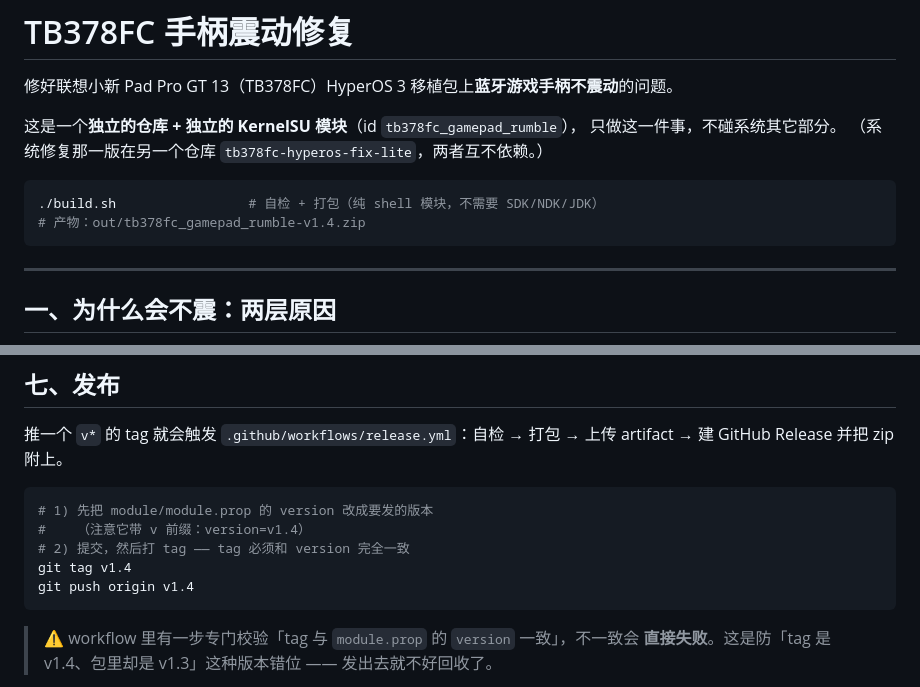
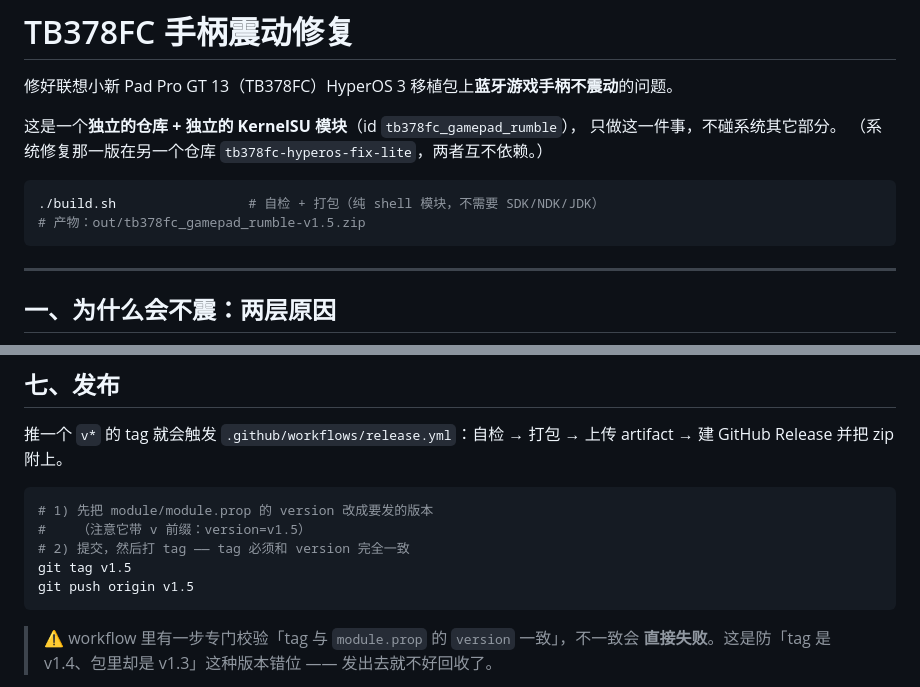
Before and after one commit to 0fuling0/tb378fc-gamepad-rumble, a Markdown page: README.md, 2 parts joined by grey strips. Rendered like a GitHub page.

Commit message:
README: 发布章节与产物路径的版本号同步为 v1.5

````diff
--- a/README.md
+++ b/README.md
@@ -8,7 +8,7 @@
 
 ```bash
 ./build.sh                 # 自检 + 打包（纯 shell 模块，不需要 SDK/NDK/JDK）
-# 产物：out/tb378fc_gamepad_rumble-v1.4.zip
+# 产物：out/tb378fc_gamepad_rumble-v1.5.zip
 ```
 
 ---
@@ -488,10 +488,10 @@ artifact → 建 GitHub Release 并把 zip 附上。
 
 ```bash
 # 1) 先把 module/module.prop 的 version 改成要发的版本
-#    （注意它带 v 前缀：version=v1.4）
+#    （注意它带 v 前缀：version=v1.5）
 # 2) 提交，然后打 tag —— tag 必须和 version 完全一致
-git tag v1.4
-git push origin v1.4
+git tag v1.5
+git push origin v1.5
 ```
 
 > ⚠️ workflow 里有一步专门校验「tag 与 `module.prop` 的 `version` 一致」，不一致会
````
